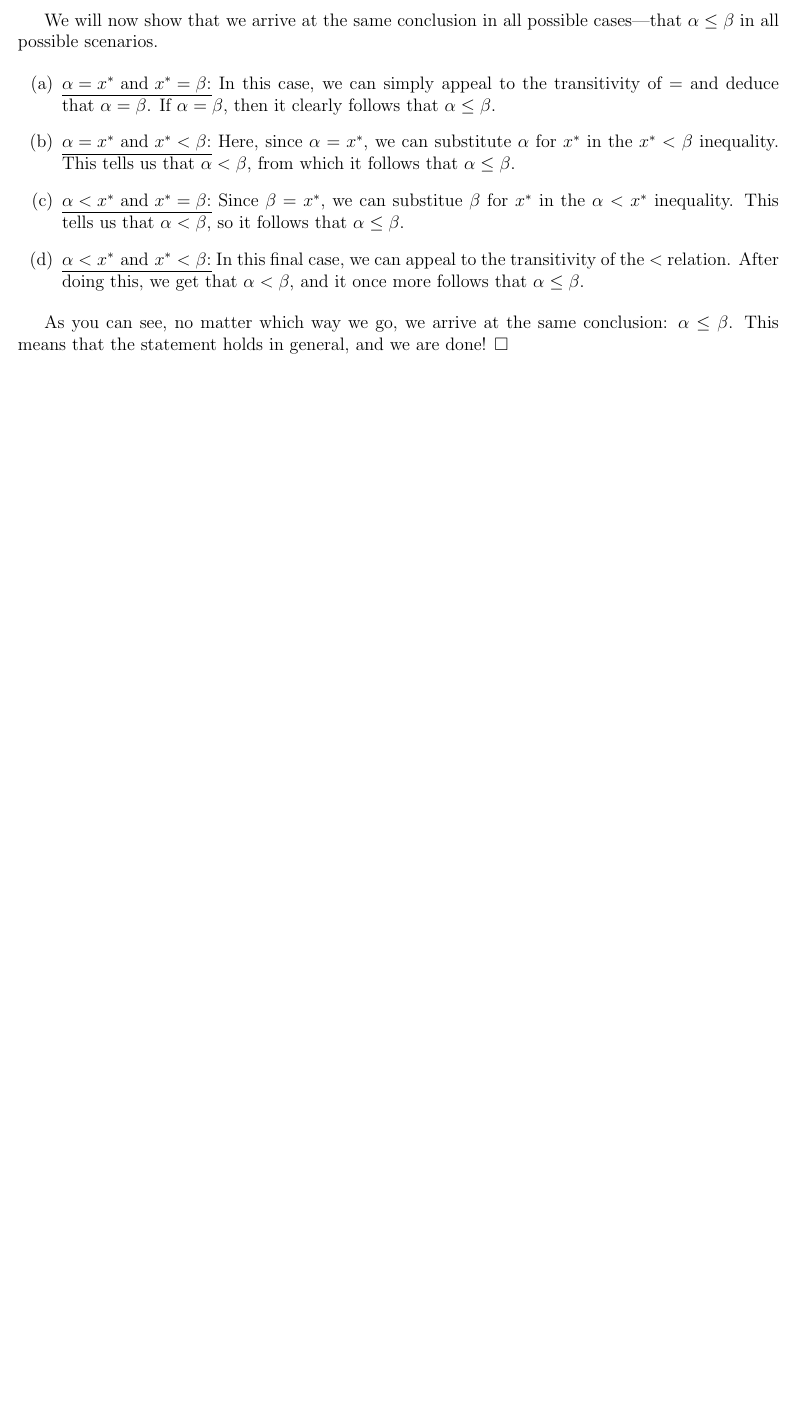
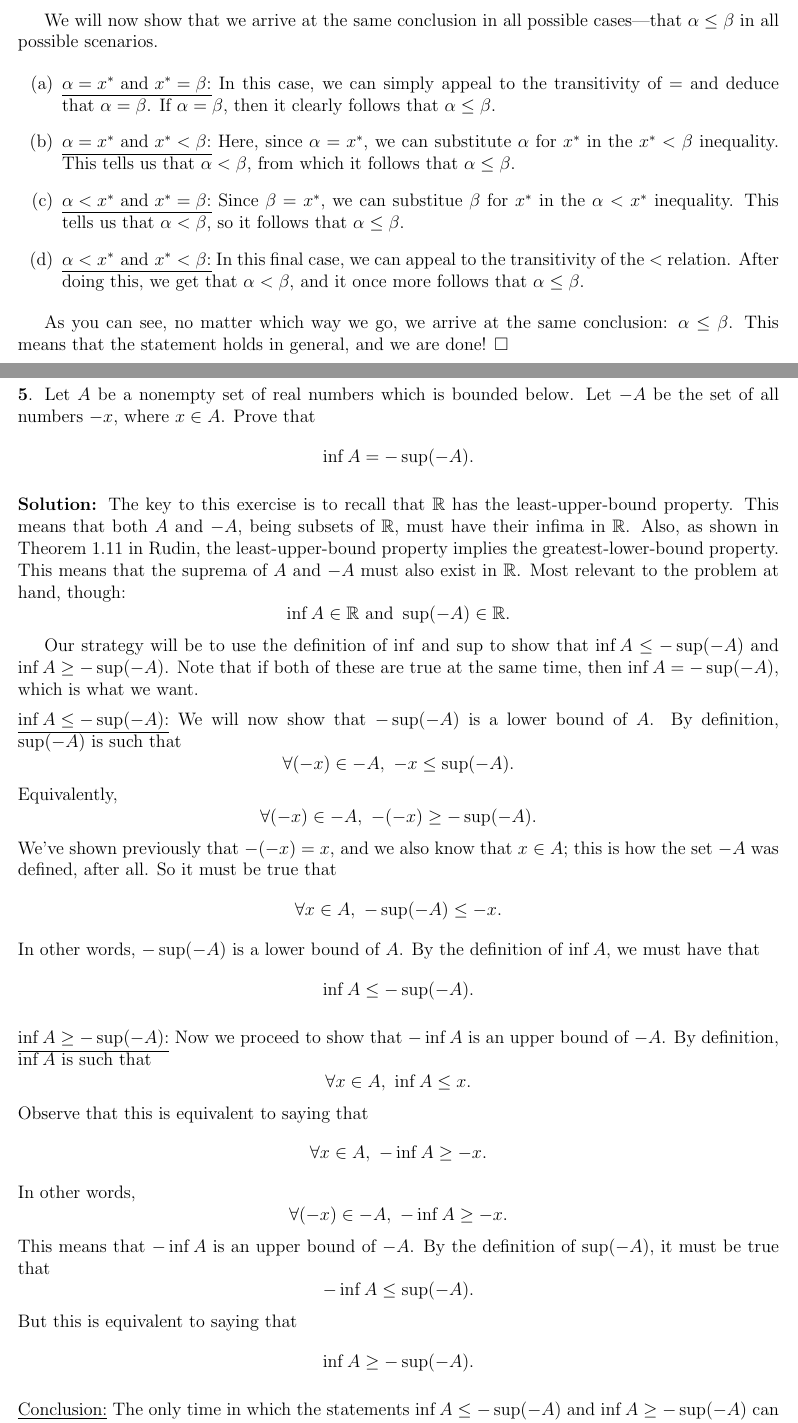
Before and after one commit to sanchezocegueda/baby-rudin-solutions, a LaTeX document (main.tex, which reads chapters/chapter1.tex): part of page 6 of 16 before the commit and two parts of pages 6 and 7 of 17 after it, the two joined at a grey line, cut so that both start at the same text, the shorter picture padded with empty space. Compiled offline with pdfLaTeX.

Commit message:
Revise exercises 1-5

```diff
--- a/chapters/chapter1.tex
+++ b/chapters/chapter1.tex
@@ -201,3 +213,62 @@ We will now show that we arrive at the same conclusion in all possible cases—t
 As you can see, no matter which way we go, we arrive at the same conclusion: $\alpha \leq \beta$.
 This means that the statement holds in general, and we are done!
 $\Box$
+
+
+% Exercise 5
+\newpage
+\exercise{5}
+Let $A$ be a nonempty set of real numbers which is bounded below.
+Let $-A$ be the set of all numbers $-x$, where $x \in A$.
+Prove that
+$$\inf A = -\sup (-A).$$
+
+\vspace{2mm}
+\solve
+The key to this exercise is to recall that $\real$ has the least-upper-bound property.
+This means that both $A$ and $-A$, being subsets of $\real$, must have their infima in $\real$.
+Also, as shown in Theorem 1.11 in Rudin, the least-upper-bound property implies the greatest-lower-bound property.
+This means that the suprema of $A$ and $-A$ must also exist in $\real$.
+Most relevant to the problem at hand, though:
+$$\inf A \in \real \text{ and } \sup (-A) \in \real.$$
+
+Our strategy will be to use the definition of $\inf$ and $\sup$ to show that
+$\inf A \leq -\sup (-A)$ and $\inf A \geq -\sup (-A)$.
+Note that if both of these are true at the same time, then $\inf A = -\sup (-A)$, which is what we want.
+
+\vspace{2mm}
+\noindent\underline{$\inf A \leq -\sup (-A)$:}
+We will now show that $-\sup (-A)$ is a lower bound of $A$.
+By definition, $\sup (-A)$ is such that
+$$\forall (-x) \in -A,~ -x \leq \sup(-A).$$
+Equivalently,
+$$\forall (-x) \in -A,~ -(-x) \geq -\sup(-A).$$
+We've shown previously that $-(-x) = x$, and we also know that $x \in A$;
+this is how the set $-A$ was defined, after all.
+So it must be true that
+$$\forall x \in A,~ -\sup (-A) \leq -x.$$
+In other words, $-\sup (-A)$ is a lower bound of $A$.
+By the definition of $\inf A$, we must have that
+$$\inf A \leq -\sup(-A).$$
+
+
+\vspace{2mm}
+\noindent
+\underline{$\inf A \geq -\sup (-A)$:}
+Now we proceed to show that $-\inf A$ is an upper bound of $-A$.
+By definition, $\inf A$ is such that
+$$\forall x \in A,~ \inf A \leq x.$$
+Observe that this is equivalent to saying that
+$$\forall x \in A, ~ -\inf A \geq -x.$$
+In other words,
+$$\forall (-x) \in -A, ~ -\inf A \geq -x.$$
+This means that $-\inf A$ is an upper bound of $-A$.
+By the definition of $\sup (-A)$, it must be true that
+$$-\inf A \leq \sup (-A).$$
+But this is equivalent to saying that
+$$\inf A \geq -\sup (-A).$$
+
+\vspace{2mm}
+\noindent
+\underline{Conclusion:} The only time in which the statements $\inf A \leq -\sup (-A)$ and $\inf A \geq -\sup (-A)$ can both be true is when $\inf A = -\sup (-A)$, as desired.
+$\Box$
```
Also changed, not shown: chapters/chapter1.tex (20 more changed lines).
